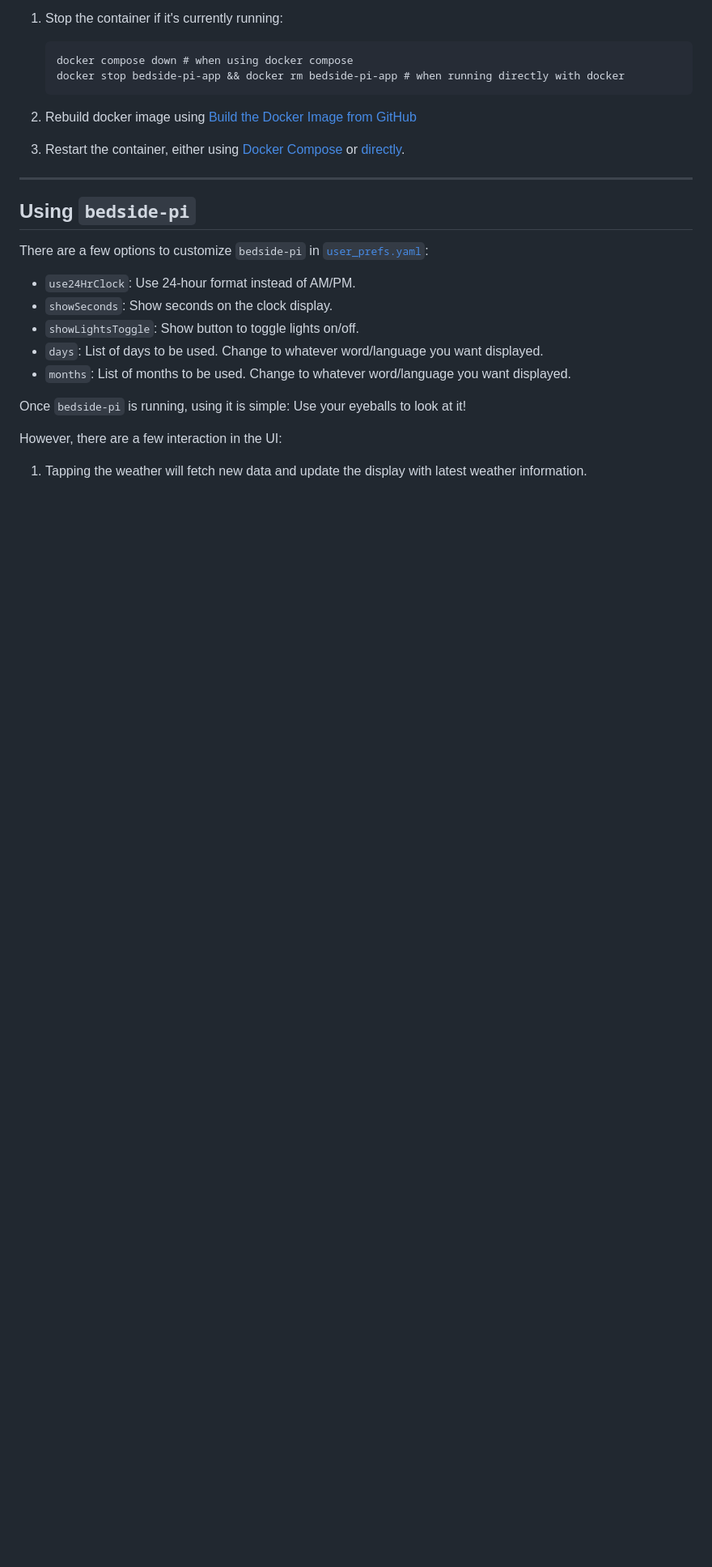
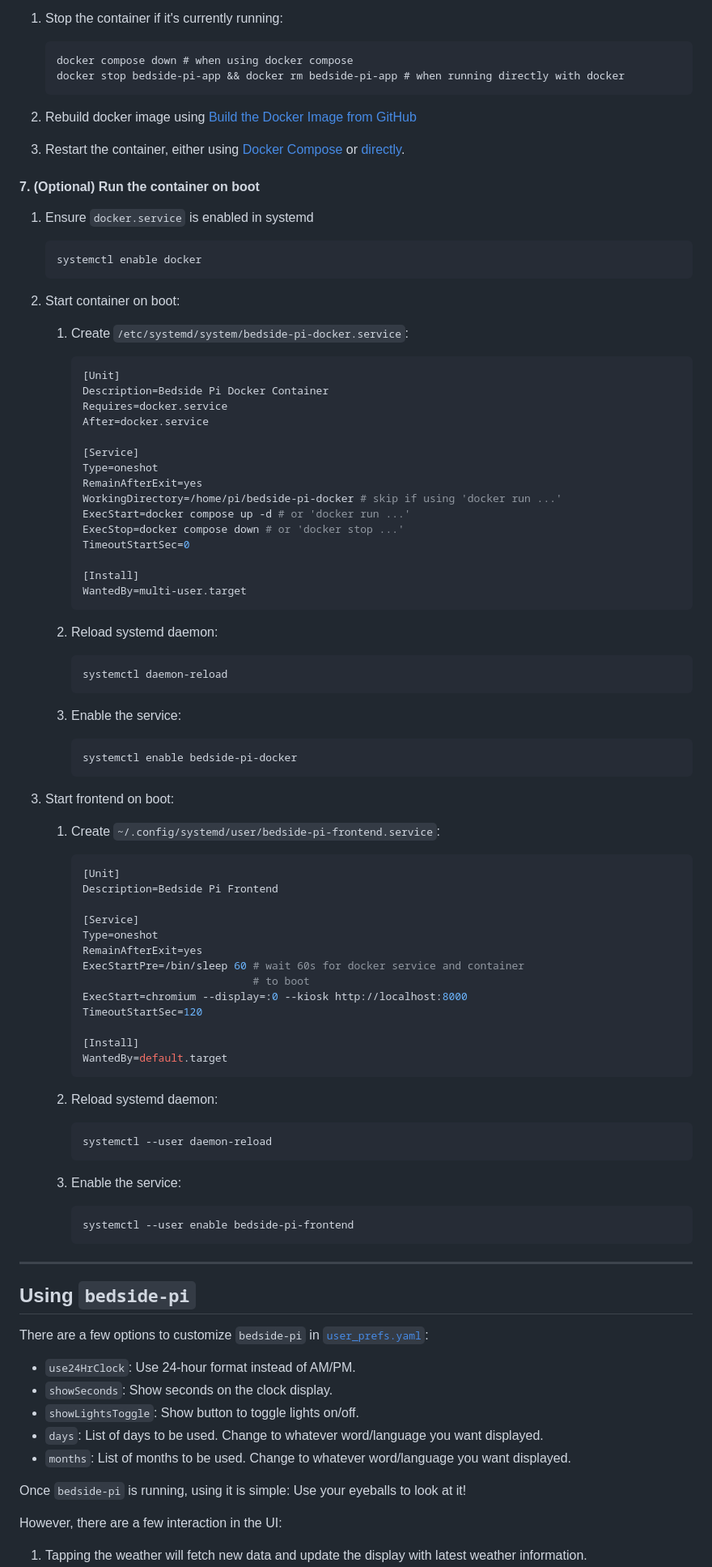
Before and after one commit to avirakesh/bedside-pi, a Markdown page: README.md, the part around one of its changes. Shown at 81% size. Drawn GitHub-style; folded sections open; blank space fills up the shorter version.

Commit message:
add instructions to start docker container automatically

````diff
--- a/README.md
+++ b/README.md
@@ -351,6 +355,74 @@ Once the container is running (either via Docker Compose or direct Docker run),
     [Docker Compose](#4-run-the-container-using-docker-compose-recommended) or
     [directly](#5-run-the-container-directly-with-docker-alternative).
 
+#### 7. (Optional) Run the container on boot
+
+1.  Ensure `docker.service` is enabled in systemd
+    ```ShellSession
+    systemctl enable docker
+    ```
+
+2.  Start container on boot:
+
+    1.  Create `/etc/systemd/system/bedside-pi-docker.service`:
+
+        ```ini
+        [Unit]
+        Description=Bedside Pi Docker Container
+        Requires=docker.service
+        After=docker.service
+
+        [Service]
+        Type=oneshot
+        RemainAfterExit=yes
+        WorkingDirectory=/home/pi/bedside-pi-docker # skip if using 'docker run ...'
+        ExecStart=docker compose up -d # or 'docker run ...'
+        ExecStop=docker compose down # or 'docker stop ...'
+        TimeoutStartSec=0
+
+        [Install]
+        WantedBy=multi-user.target
+        ```
+
+    2.  Reload systemd daemon:
+        ```ShellSession
+        systemctl daemon-reload
+        ```
+
+    3.  Enable the service:
+        ```ShellSession
+        systemctl enable bedside-pi-docker
+        ```
+
+3. Start frontend on boot:
+
+    1.  Create `~/.config/systemd/user/bedside-pi-frontend.service`:
+        ```ini
+        [Unit]
+        Description=Bedside Pi Frontend
+
+        [Service]
+        Type=oneshot
+        RemainAfterExit=yes
+        ExecStartPre=/bin/sleep 60 # wait 60s for docker service and container
+                                   # to boot
+        ExecStart=chromium --display=:0 --kiosk http://localhost:8000
+        TimeoutStartSec=120
+
+        [Install]
+        WantedBy=default.target
+        ```
+
+    2.  Reload systemd daemon:
+        ```ShellSession
+        systemctl --user daemon-reload
+        ```
+
+    3.  Enable the service:
+        ```ShellSession
+        systemctl --user enable bedside-pi-frontend
+        ```
+
 </details>
 
 ---
````
Also changed, not shown: other parts of README.md (+5 -1 lines).
